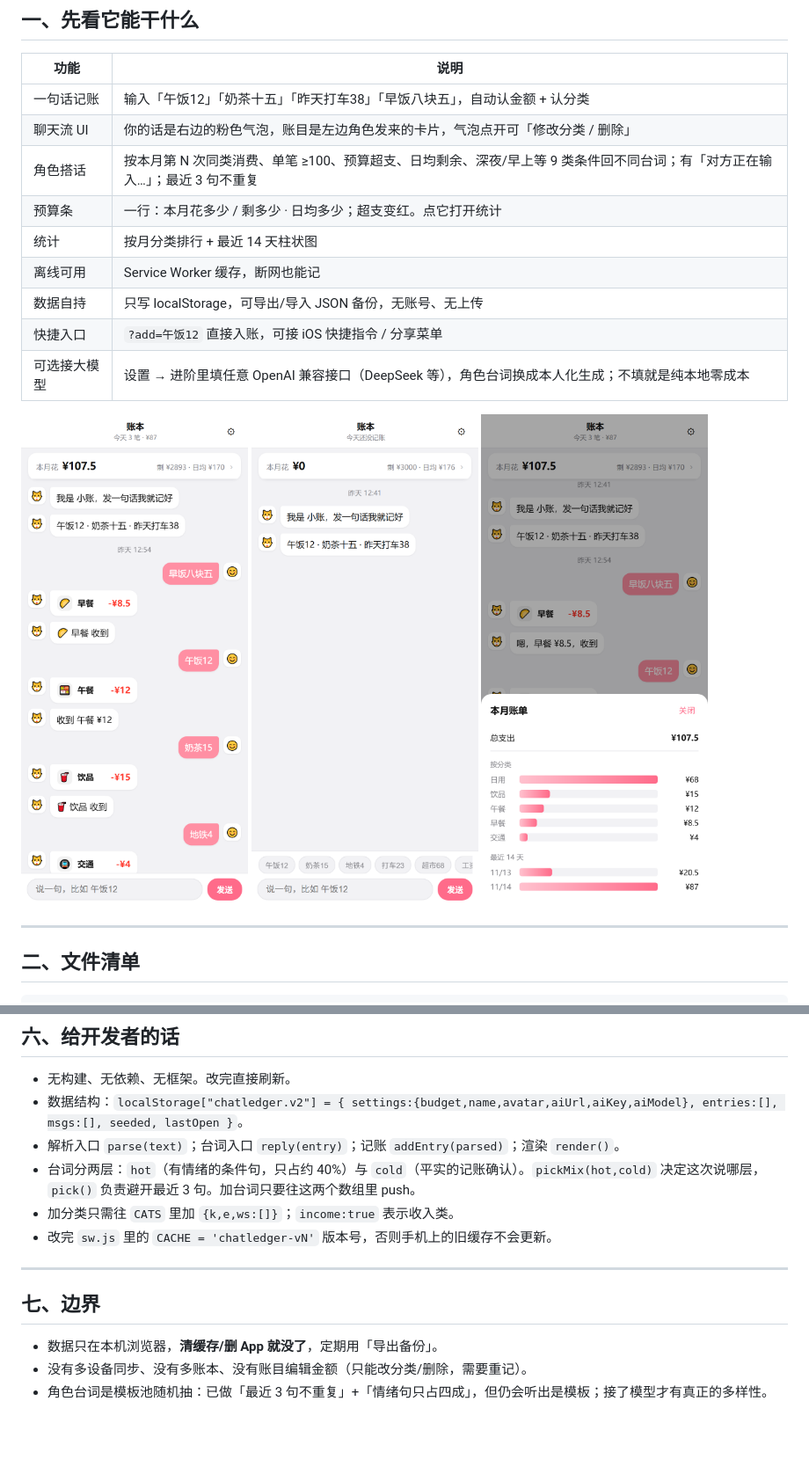
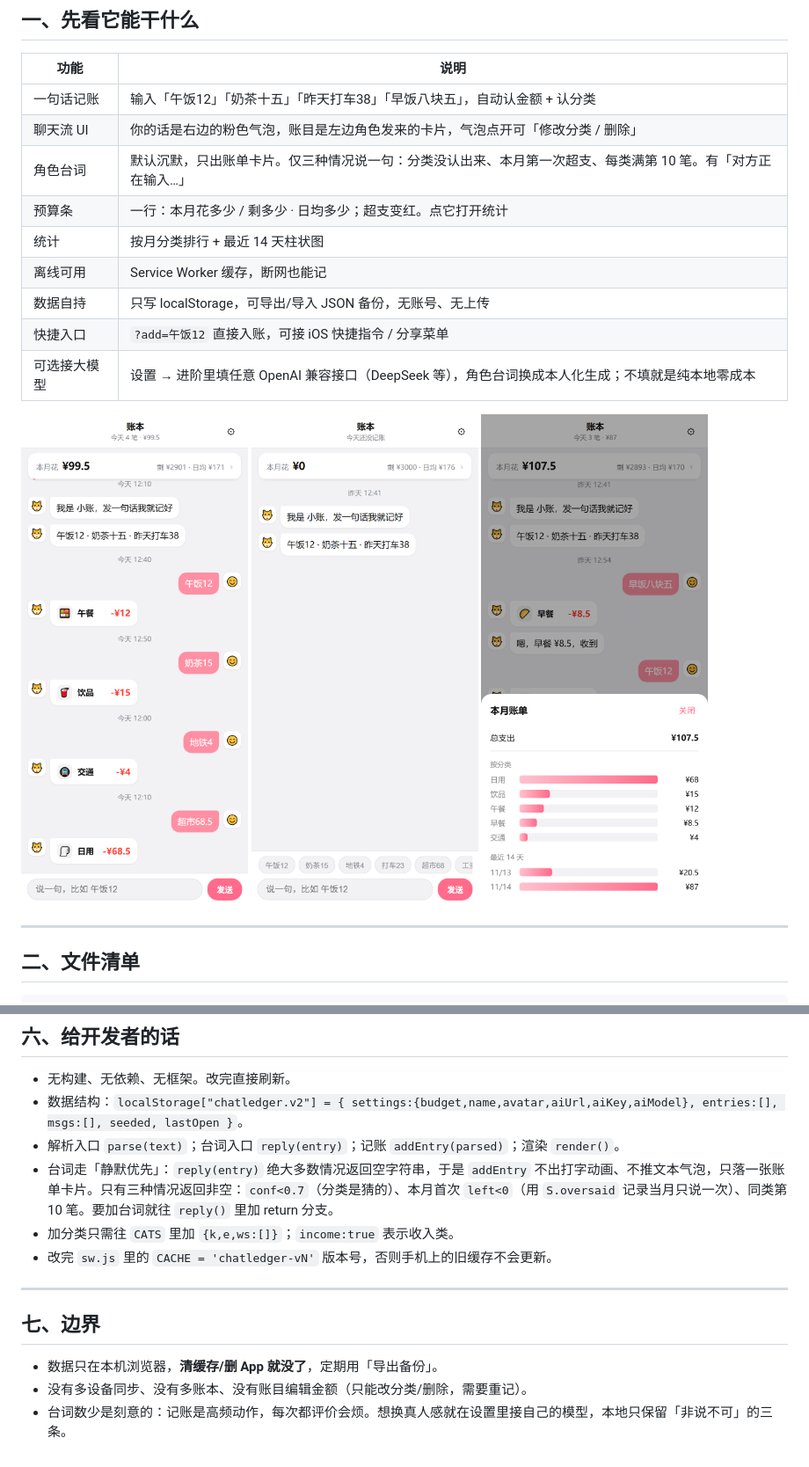
Before and after one commit to rfioly/chat-ledger, a Markdown page: README.md, 2 parts joined by grey strips. Shown at 88% size. Drawn GitHub-style; pictures changed too: shot-1-home.png; blank space fills up the shorter version.

```diff
--- a/README.md
+++ b/README.md
@@ -12,7 +12,7 @@
 |---|---|
 | 一句话记账 | 输入「午饭12」「奶茶十五」「昨天打车38」「早饭八块五」，自动认金额 + 认分类 |
 | 聊天流 UI | 你的话是右边的粉色气泡，账目是左边角色发来的卡片，气泡点开可「修改分类 / 删除」 |
-| 角色搭话 | 按本月第 N 次同类消费、单笔 ≥100、预算超支、日均剩余、深夜/早上等 9 类条件回不同台词；有「对方正在输入…」；最近 3 句不重复 |
+| 角色台词 | 默认沉默，只出账单卡片。仅三种情况说一句：分类没认出来、本月第一次超支、每类满第 10 笔。有「对方正在输入…」 |
 | 预算条 | 一行：本月花多少 / 剩多少 · 日均多少；超支变红。点它打开统计 |
 | 统计 | 按月分类排行 + 最近 14 天柱状图 |
 | 离线可用 | Service Worker 缓存，断网也能记 |
@@ -182,7 +182,7 @@ iPhone 连同一个 WiFi，用 **Safari** 打开这个地址，就能用。
 - 无构建、无依赖、无框架。改完直接刷新。
 - 数据结构：`localStorage["chatledger.v2"] = { settings:{budget,name,avatar,aiUrl,aiKey,aiModel}, entries:[], msgs:[], seeded, lastOpen }`。
 - 解析入口 `parse(text)`；台词入口 `reply(entry)`；记账 `addEntry(parsed)`；渲染 `render()`。
-- 台词分两层：`hot`（有情绪的条件句，只占约 40%）与 `cold`（平实的记账确认）。`pickMix(hot,cold)` 决定这次说哪层，`pick()` 负责避开最近 3 句。加台词只要往这两个数组里 push。
+- 台词走「静默优先」：`reply(entry)` 绝大多数情况返回空字符串，于是 `addEntry` 不出打字动画、不推文本气泡，只落一张账单卡片。只有三种情况返回非空：`conf<0.7`（分类是猜的）、本月首次 `left<0`（用 `S.oversaid` 记录当月只说一次）、同类第 10 笔。要加台词就往 `reply()` 里加 return 分支。
 - 加分类只需往 `CATS` 里加 `{k,e,ws:[]}`；`income:true` 表示收入类。
 - 改完 `sw.js` 里的 `CACHE = 'chatledger-vN'` 版本号，否则手机上的旧缓存不会更新。
 
@@ -192,4 +192,4 @@ iPhone 连同一个 WiFi，用 **Safari** 打开这个地址，就能用。
 
 - 数据只在本机浏览器，**清缓存/删 App 就没了**，定期用「导出备份」。
 - 没有多设备同步、没有多账本、没有账目编辑金额（只能改分类/删除，需要重记）。
-- 角色台词是模板池随机抽：已做「最近 3 句不重复」+「情绪句只占四成」，但仍会听出是模板；接了模型才有真正的多样性。
+- 台词数少是刻意的：记账是高频动作，每次都评价会烦。想换真人感就在设置里接自己的模型，本地只保留「非说不可」的三条。
```
Also changed, not shown: shot-5-entry.png, 2 other files.
